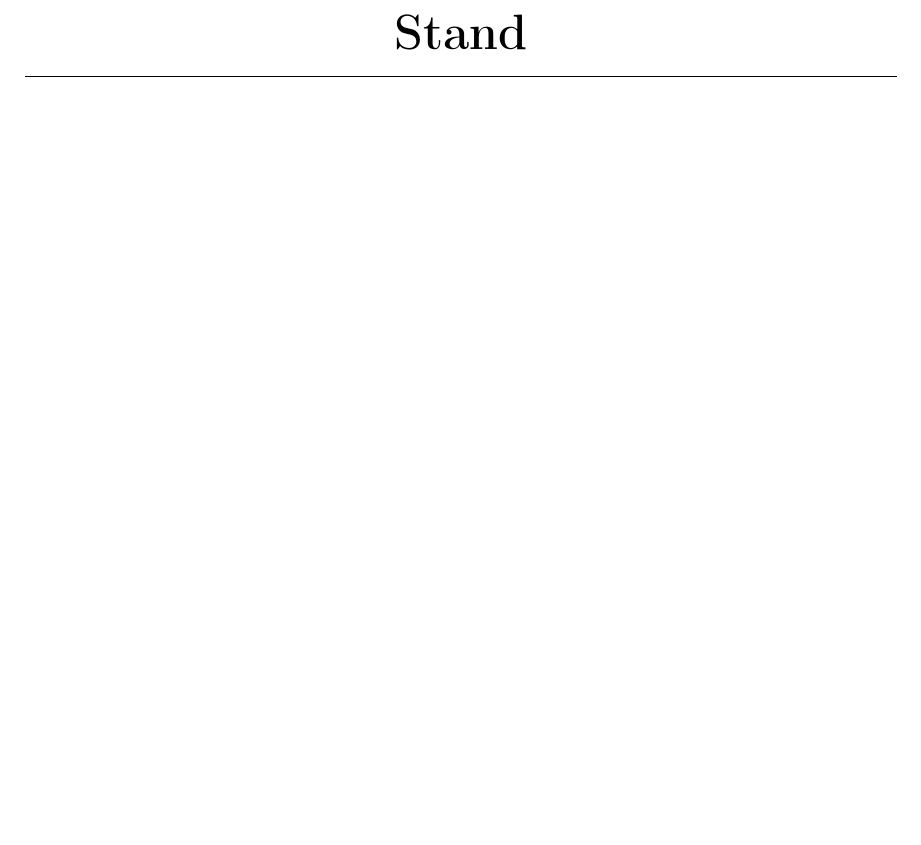
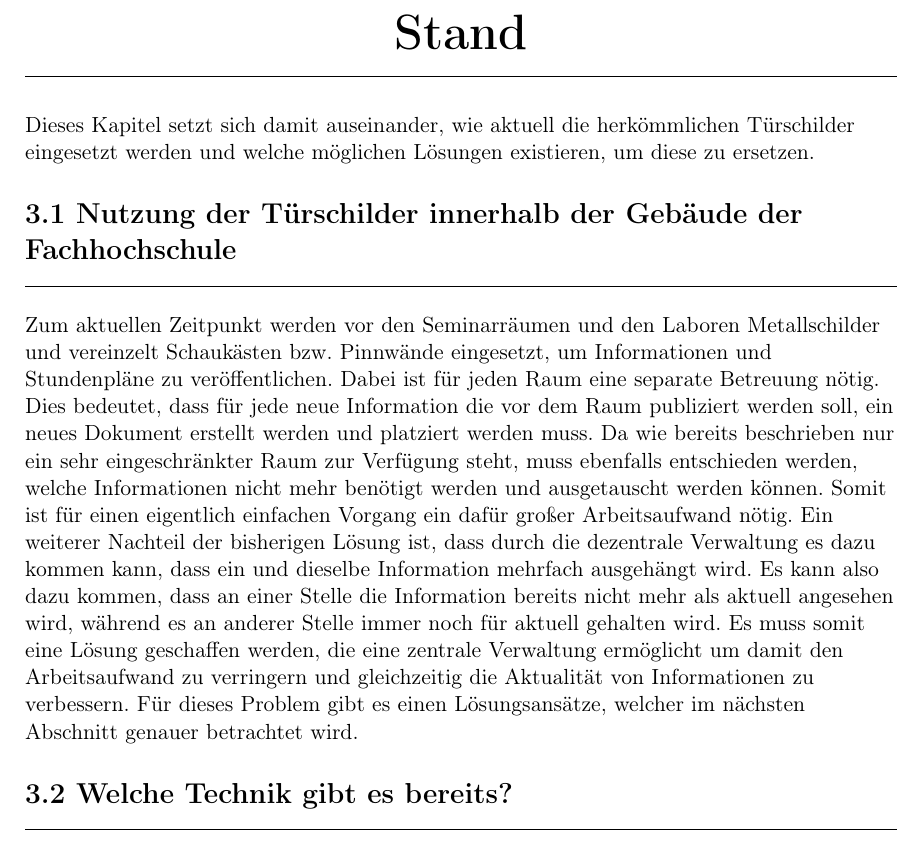
Before and after one commit to Razora/Intelligentes_Tuerschild, a LaTeX book (bachelor.tex, which reads Stand.tex): part of page 13 of 27, cut so that both start at the same text, the shorter picture padded with empty space. Compiled offline with pdfLaTeX.

Commit message:
Kapitel "Stand" begonnen

```diff
--- a/Stand.tex
+++ b/Stand.tex
@@ -1,2 +1,12 @@
+% Wie wird aktuell mit Türschildern gearbeitet
+\chapter{ Stand }\label{chap:Stand}
+\vspace{-3cm}
+\begin{flushleft}
+Dieses Kapitel setzt sich damit auseinander, wie aktuell die herkömmlichen Türschilder eingesetzt werden und welche möglichen Lösungen existieren, um diese zu ersetzen.
 
-\chapter{ Stand }
+\section{Nutzung der Türschilder innerhalb der Gebäude der Fachhochschule}
+Zum aktuellen Zeitpunkt werden vor den Seminarräumen und den Laboren Metallschilder und vereinzelt Schaukästen bzw. Pinnwände eingesetzt, um Informationen und Stundenpläne zu veröffentlichen. Dabei ist für jeden Raum eine separate Betreuung nötig. Dies bedeutet, dass für jede neue Information die vor dem Raum publiziert werden soll, ein neues Dokument erstellt werden und platziert werden muss. Da wie bereits beschrieben nur ein sehr eingeschränkter Raum zur Verfügung steht, muss ebenfalls entschieden werden, welche Informationen nicht mehr benötigt werden und ausgetauscht werden können. Somit ist für einen eigentlich einfachen Vorgang ein dafür großer Arbeitsaufwand nötig. Ein weiterer Nachteil der bisherigen Lösung ist, dass durch die dezentrale Verwaltung es dazu kommen kann, dass ein und dieselbe Information mehrfach ausgehängt wird. Es kann also dazu kommen, dass an einer Stelle die Information bereits nicht mehr als aktuell angesehen wird, während es an anderer Stelle immer noch für aktuell gehalten wird. Es muss somit eine Lösung geschaffen werden, die eine zentrale Verwaltung ermöglicht um damit den Arbeitsaufwand zu verringern und gleichzeitig die Aktualität von Informationen zu verbessern.
+Für dieses Problem gibt es einen Lösungsansätze, welcher im nächsten Abschnitt genauer betrachtet wird.
+
+\section{Welche Technik gibt es bereits?}
+\end{flushleft}
--- a/bachelor.tex
+++ b/bachelor.tex
@@ -10,7 +10,7 @@
 %
 
 \documentclass[bibtotoc,liststotoc,BCOR5mm,DIV12]{scrbook}
-\usepackage{bibgerm}       % deutsche Literaturverzeichnisse
+\usepackage{babelbib}       % deutsche Literaturverzeichnisse
 \usepackage[utf8]{inputenc}
 \usepackage[ngerman]{babel}
 \usepackage{graphicx} % Einfügen von Grafiken  - für PDF-Latex: .pdf und .png (.jpg möglich, sollte aber vermieden werden)
```
Also changed, not shown: bachelor.pdf, 1 other file.
